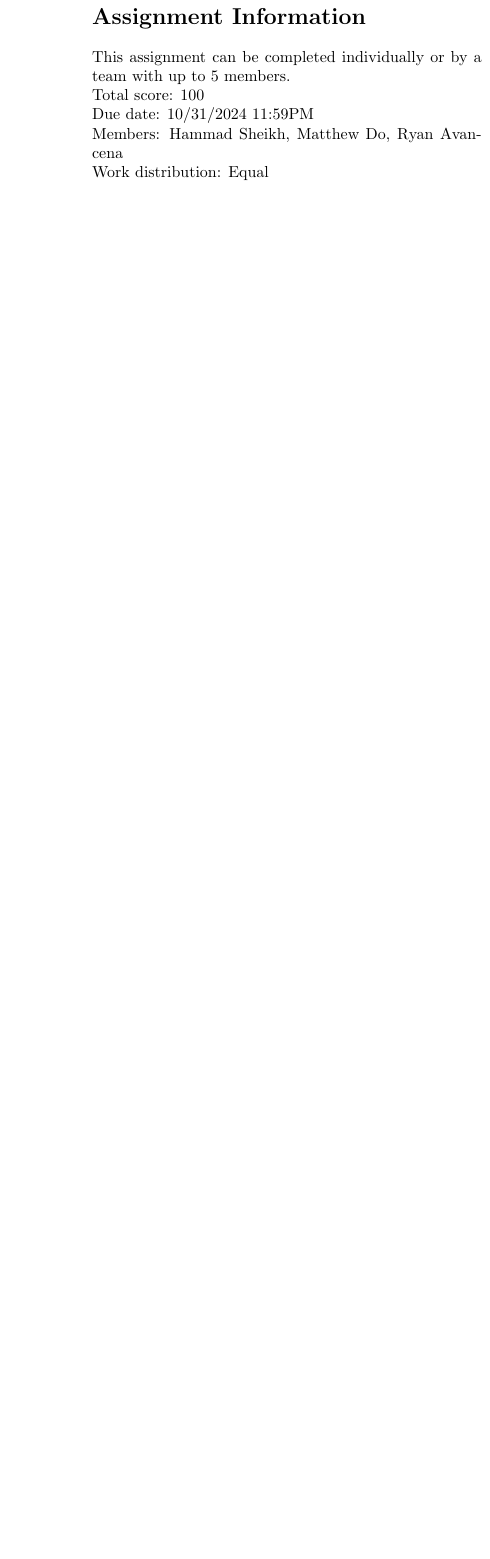
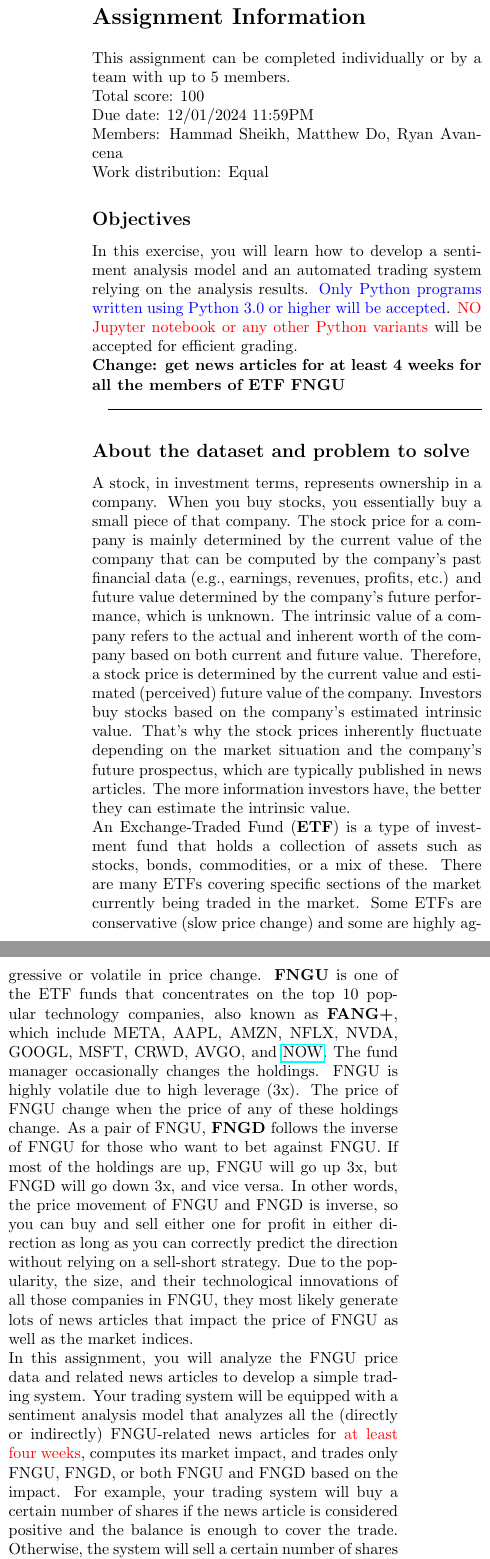
Before and after one commit to hshammads/nlp_assignment2, a LaTeX problem sheet (Report/hammad_sheikh_assignment_2.tex): part of one column of page 1 of 2 before the commit and two parts of the columns of page 1 of 4 after it, the two joined at a grey line, cut so that both start at the same text, the shorter picture padded with empty space. Compiled offline with pdfLaTeX.

Commit message:
updated readme and assignment info

```diff
--- a/Report/hammad_sheikh_assignment_2.tex
+++ b/Report/hammad_sheikh_assignment_2.tex
@@ -76,27 +76,28 @@
 \section*{Assignment Information}
 This assignment can be completed individually or by a team with up to 5 members.\\
 Total score: 100\\
-Due date: 10/31/2024 11:59PM\\
+Due date: 12/01/2024 11:59PM\\
 Members: Hammad Sheikh, Matthew Do, Ryan Avancena \\
 Work distribution: Equal
 
-\iffalse
 \subsection*{Objectives}
-In this exercise, you will learn how to develop a sentiment analysis model and an an automated trading system relying on the analysis results.
+In this exercise, you will learn how to develop a sentiment analysis model and an automated trading system relying on the analysis results.
 \textcolor{blue}{Only Python programs written using Python 3.0 or higher will be accepted}. \textcolor{red}{NO Jupyter notebook or any other Python variants} will be accepted for efficient grading.\\
+\textbf{Change: get news articles for at least 4 weeks for all the members of ETF FNGU}
 
 $\hrulefill$
 \subsection*{About the dataset and problem to solve}
-A stock, in investment terms, represents ownership in a company. When you buy stocks, you essentially buy a small piece of that company. The stock price for a company is mainly determined by the current value of the company that can be computed by the company’s past financial data (e.g., earnings, revenues, profits, etc.) and future value determined by the company’s future performance, which is unknown. The intrinsic value of a company refers to the actual and inherent worth of the company based on both current and future value. Therefore, a stock price is determined by the current value and estimated (perceived) future value of the company. Investors buy stocks based on the company’s estimated intrinsic value. That’s why the stock prices inherently fluctuate depending on the market situation and the company’s future prospectus, which are typically published in news articles. The more information investors have, the better they can estimate the intrinsic value.
-\textbf{Tesla} may be one of the companies that generate the most news articles due to their market impact and technological innovations. In this assignment, you will analyze the Tesla stock (the stock symbol, \textbf{TSLA}) price data and related news articles to develop a simple trading system. Your trading system will be equipped with a sentiment analysis model that analyzes all the (directly or indirectly) Tesla-related news articles for about 10 years, computes its market impact, and trades only TSLA based on the impact. For example, your trading system will buy a certain number of shares if the news article is considered positive and the balance is enough to cover the trade. Otherwise, the system will sell a certain number of shares if the news article is negative and a sufficient number of shares are already owned. The \textcolor{green}{ultimate goal} is maximizing the \textcolor{green}{return} from the initial investment, utilizing the sentiment analysis model.
+A stock, in investment terms, represents ownership in a company. When you buy stocks, you essentially buy a small piece of that company. The stock price for a company is mainly determined by the current value of the company that can be computed by the company’s past financial data (e.g., earnings, revenues, profits, etc.) and future value determined by the company’s future performance, which is unknown. The intrinsic value of a company refers to the actual and inherent worth of the company based on both current and future value. Therefore, a stock price is determined by the current value and estimated (perceived) future value of the company. Investors buy stocks based on the company’s estimated intrinsic value. That’s why the stock prices inherently fluctuate depending on the market situation and the company’s future prospectus, which are typically published in news articles. The more information investors have, the better they can estimate the intrinsic value.\\
+An Exchange-Traded Fund (\textbf{ETF}) is a type of investment fund that holds a collection of assets such as stocks, bonds, commodities, or a mix of these. There are many ETFs covering specific sections of the market currently being traded in the market. Some ETFs are conservative (slow price change) and some are highly aggressive or volatile in price change. \textbf{FNGU} is one of the ETF funds that concentrates on the top 10 popular technology companies, also known as \textbf{FANG+}, which include META, AAPL, AMZN, NFLX, NVDA, GOOGL, MSFT, CRWD, AVGO, and \href{https://finance.yahoo.com/quote/FNGU/holdings/}{NOW}. The fund manager occasionally changes the holdings. FNGU is highly volatile due to high leverage (3x). The price of FNGU change when the price of any of these holdings change. As a pair of FNGU, \textbf{FNGD} follows the inverse of FNGU for those who want to bet against FNGU. If most of the holdings are up, FNGU will go up 3x, but FNGD will go down 3x, and vice versa. In other words, the price movement of FNGU and FNGD is inverse, so you can buy and sell either one for profit in either direction as long as you can correctly predict the direction without relying on a sell-short strategy. Due to the popularity, the size, and their technological innovations of all those companies in FNGU, they most likely generate lots of news articles that impact the price of FNGU as well as the market indices.\\
+In this assignment, you will analyze the FNGU price data and related news articles to develop a simple trading system. Your trading system will be equipped with a sentiment analysis model that analyzes all the (directly or indirectly) FNGU-related news articles for \textcolor{red}{at least four weeks}, computes its market impact, and trades only FNGU, FNGD, or both FNGU and FNGD based on the impact. For example, your trading system will buy a certain number of shares if the news article is considered positive and the balance is enough to cover the trade. Otherwise, the system will sell a certain number of shares if the news article is negative and a sufficient number of shares are already owned. The \textcolor{green}{ultimate goal} is maximizing the \textcolor{green}{return} from the initial investment, utilizing the sentiment analysis model.
 
 \subsection*{Required activities}
 \textcolor{red}{\textbf{Utilize} the \textbf{GPU} resources available on the \textbf{Nautilus} through the \textbf{Kubernetes}} for modeling (\textbf{NOT} by the JupyterHub) and \textcolor{red}{\textbf{write} an analysis report} about your system's modeling results and trading performance by answering all the questions below with your \textbf{\textcolor{red}{justification} supported \textcolor{red}{by the data}}.
 
 \begin{enumerate}
-	\item \textbf{Download} the historical price data for TSLA and its (directly or indirectly) related news articles between 1/1/2013 to the last market closing date (today or yesterday) from any free data sources (e.g., Yahoo Finance) and save the data in a JSON file format on your local machine. JSON is an open standard file format used for data storage or exchange. The price data should include market date, open price, high price, low price, closing price, and volume. The news articles may be related to the entire market, not necessarily only to TSLA. The direct TSLA-related news can be articles about the company that you can download from the data source. Examples of indirect TSLA-related news can be the news about the market (Dow Jones \^DJI, S\&P \^GSPC, Nasdaq \^IXIC, or the industry Tesla belongs to). Briefly describe the types of news articles you downloaded for your system, explaining why and how you downloaded the data.
+	\item \textbf{Download} the historical price data for FNGU (or FNGD or both) and its (directly or indirectly) related news articles for your selected period of four weeks from any free data sources (e.g., Yahoo Finance) and save the data in a JSON file format on your local machine. JSON is an open standard file format used for data storage or exchange. The price data should include market date, open price, high price, low price, closing price, and volume. The news articles may be related to the entire market, not necessarily only to FANG+. The direct FANG+-related news can be articles about the companies that you can download from the data source. Examples of indirect FANG+-related news can be the news about the market (Dow Jones \scalebox{.8}{\textsuperscript{$\wedge$}}DJI, S\&P \scalebox{.8}{\textsuperscript{$\wedge$}}GSPC, Nasdaq \scalebox{.8}{\textsuperscript{$\wedge$}}IXIC, or the industry FANG+ belongs to). Briefly describe the types of news articles you downloaded for your system, explaining why and how you downloaded the data.\\
 
-	\item \textbf{Develop} a sentiment analysis model using Multilayer Perceptron (MLP) that can quantitatively estimate the impact of each news article on the TSLA price. Briefly describe
+	\item \textbf{Develop} a sentiment analysis model using Multilayer Perceptron (MLP) that can quantitatively estimate the impact of each news article on the FNGU price. Briefly describe
 		\subitem (a) The methods used to (pre)process the news and price data for your MLP algorithm with justification and
 		\subitem (b) the method(s) used to analyze the news and quantify its impact that will be used for trade.
 
@@ -143,7 +141,6 @@
 	\item The level of understanding as reflected in the report
 	\item Effort (10\%)
 \end{itemize}
-\fi
 
 $\hrulefill$
 
```
Also changed, not shown: README.md, Report/hammad_sheikh_assignment_2.pdf, Report/images/fngu_hist.png (added), Report/images/tsla_hist.png (deleted), Report/hammad_sheikh_assignment_2.tex (21 more changed lines), 4 other files.
